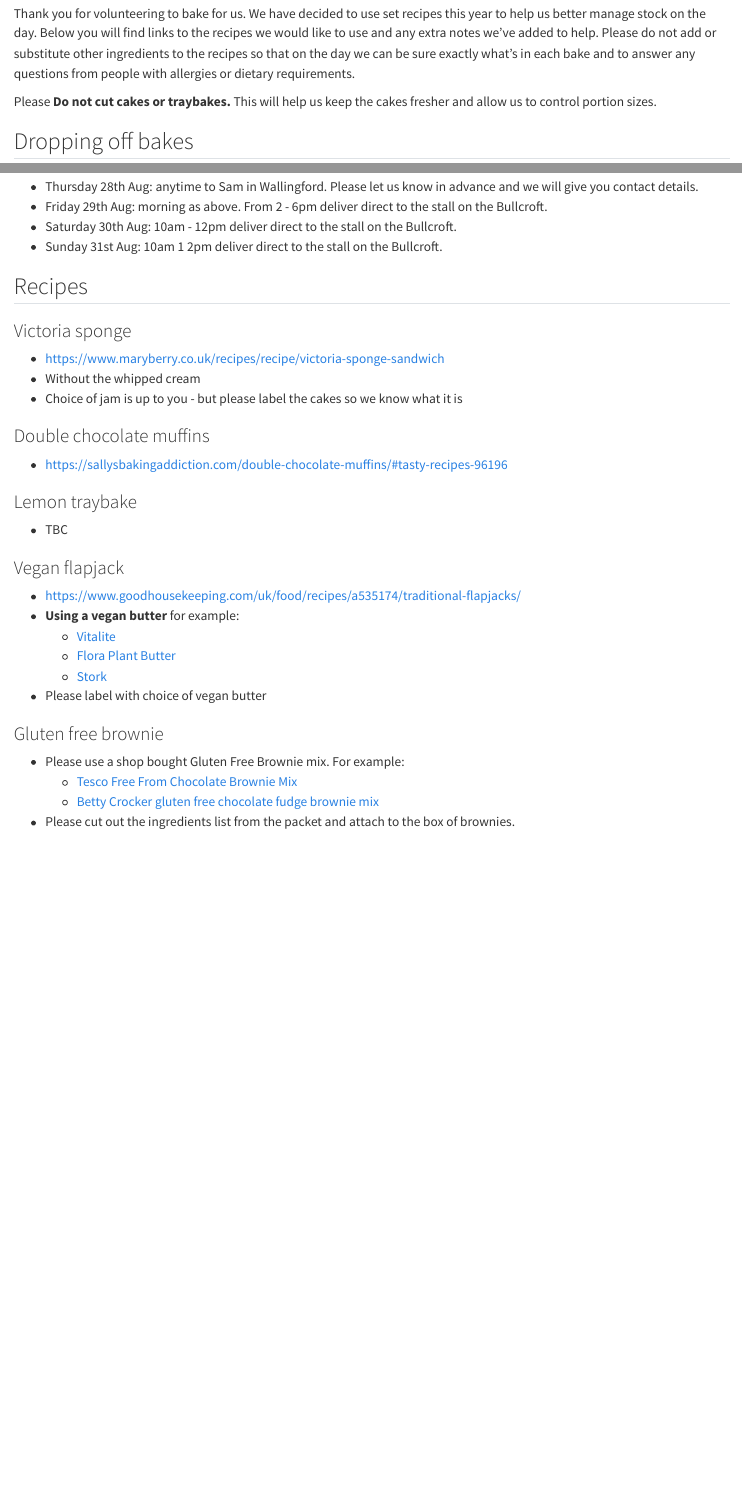
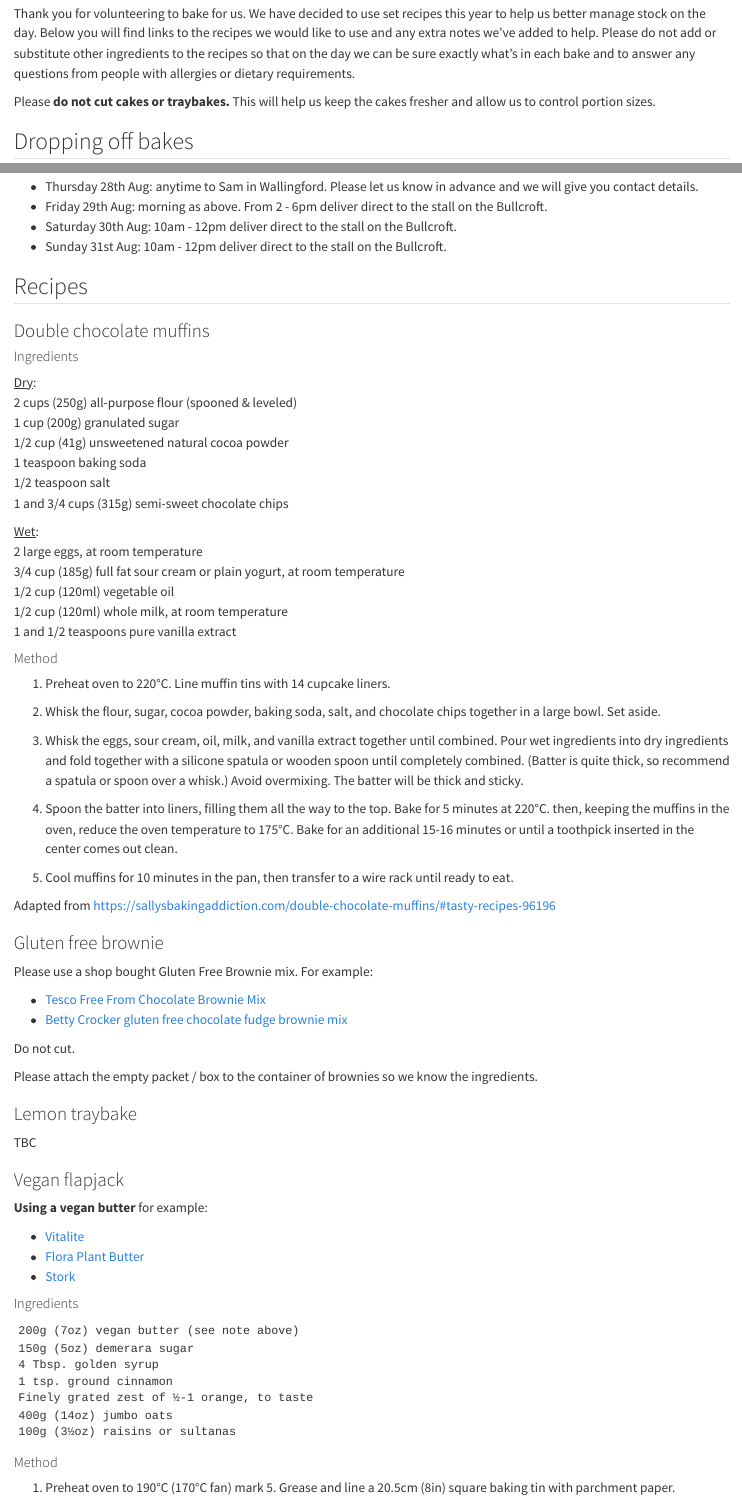
Before and after one commit to AnyaJade/girl-guiding-bunkfest, a Quarto document (recipes.qmd): the page in a window 1100 px wide, from 60 px down, and a second part further down, joined at a grey line. Rendered offline with R 4.5, knitr and Pandoc in place of Quarto, with nearby package versions.

Commit message:
adding recipes

```diff
--- a/recipes.qmd
+++ b/recipes.qmd
@@ -2,7 +2,7 @@
 
 Thank you for volunteering to bake for us. We have decided to use set recipes this year to help us better manage stock on the day. Below you will find links to the recipes we would like to use and any extra notes we've added to help. Please do not add or substitute other ingredients to the recipes so that on the day we can be sure exactly what's in each bake and to answer any questions from people with allergies or dietary requirements.
 
-Please **Do not cut cakes or traybakes.** This will help us keep the cakes fresher and allow us to control portion sizes.
+Please **do not cut cakes or traybakes.** This will help us keep the cakes fresher and allow us to control portion sizes.
 
 ## Dropping off bakes
 
@@ -13,38 +13,79 @@ Times and locations for dropoff:
 - Thursday 28th Aug: anytime to Sam in Wallingford. Please let us know in advance and we will give you contact details.
 - Friday 29th Aug: morning as above. From 2 - 6pm deliver direct to the stall on the Bullcroft.
 - Saturday 30th Aug: 10am - 12pm deliver direct to the stall on the Bullcroft.
-- Sunday 31st Aug: 10am 1 2pm deliver direct to the stall on the Bullcroft.
+- Sunday 31st Aug: 10am - 12pm deliver direct to the stall on the Bullcroft.
 
 ## Recipes
 
-### Victoria sponge
-
-- [https://www.maryberry.co.uk/recipes/recipe/victoria-sponge-sandwich](https://www.maryberry.co.uk/recipes/recipe/victoria-sponge-sandwich)
-- Without the whipped cream
-- Choice of jam is up to you - but please label the cakes so we know what it is
+:::panel-tabset
 
 ### Double chocolate muffins
 
-- [https://sallysbakingaddiction.com/double-chocolate-muffins/#tasty-recipes-96196
-](https://sallysbakingaddiction.com/double-chocolate-muffins/#tasty-recipes-96196
-)
+#### Ingredients
+
+[Dry]{.underline}: \
+2 cups (250g) all-purpose flour (spooned & leveled) \
+1 cup (200g) granulated sugar \
+1/2 cup (41g) unsweetened natural cocoa powder \
+1 teaspoon baking soda \
+1/2 teaspoon salt \
+1 and 3/4 cups (315g) semi-sweet chocolate chips \
+
+[Wet]{.underline}: \
+2 large eggs, at room temperature \
+3/4 cup (185g) full fat sour cream or plain yogurt, at room temperature \
+1/2 cup (120ml) vegetable oil \
+1/2 cup (120ml) whole milk, at room temperature \
+1 and 1/2 teaspoons pure vanilla extract \
+
+#### Method
+
+1. Preheat oven to 220°C. Line muffin tins with 14 cupcake liners.
+
+1. Whisk the flour, sugar, cocoa powder, baking soda, salt, and chocolate chips together in a large bowl. Set aside.
+
+1. Whisk the eggs, sour cream, oil, milk, and vanilla extract together until combined. Pour wet ingredients into dry ingredients and fold together with a silicone spatula or wooden spoon until completely combined. (Batter is quite thick, so recommend a spatula or spoon over a whisk.) Avoid overmixing. The batter will be thick and sticky.
+
+1. Spoon the batter into liners, filling them all the way to the top. Bake for 5 minutes at 220°C. then, keeping the muffins in the oven, reduce the oven temperature to 175°C. Bake for an additional 15-16 minutes or until a toothpick inserted in the center comes out clean.
+
+1. Cool muffins for 10 minutes in the pan, then transfer to a wire rack until ready to eat.
+
+Adapted from [https://sallysbakingaddiction.com/double-chocolate-muffins/#tasty-recipes-96196
+](https://sallysbakingaddiction.com/double-chocolate-muffins/#tasty-recipes-96196)
+
+### Gluten free brownie
+
+Please use a shop bought Gluten Free Brownie mix. For example:
+
+  - [Tesco Free From Chocolate Brownie Mix](https://www.tesco.com/groceries/en-GB/products/293194190?_gl=1*dk7v9s*_up*MQ..*_ga*MzU4NDIwNDE2LjE3NDk4OTM0ODU.*_ga_33B19D36CY*czE3NDk4OTM0ODUkbzEkZzAkdDE3NDk4OTM0ODUkajYwJGwwJGg4ODM2NzI2ODg.)
+  - [Betty Crocker gluten free chocolate fudge brownie mix](https://www.tesco.com/groceries/en-GB/products/293283636?_gl=1*1tjv2x3*_up*MQ..*_ga*MTEyODcwMTM5My4xNzQ5ODkzNDEw*_ga_33B19D36CY*czE3NDk4OTM0MDkkbzEkZzAkdDE3NDk4OTM0MDkkajYwJGwwJGg4NjcxMjM1ODU.)
+
+Do not cut.
+
+Please attach the empty packet / box to the container of brownies so we know the ingredients.
 
 ### Lemon traybake
 
-- TBC
+TBC
 
 ### Vegan flapjack
 
-- [https://www.goodhousekeeping.com/uk/food/recipes/a535174/traditional-flapjacks/](https://www.goodhousekeeping.com/uk/food/recipes/a535174/traditional-flapjacks/)
-- **Using a vegan butter** for example:
+**Using a vegan butter** for example:
+
   - [Vitalite](https://www.tesco.com/groceries/en-GB/products/253250771?_gl=1*1fkixwf*_up*MQ..*_ga*NzQ4MjkyNDA1LjE3NDk4OTMxNjY.*_ga_33B19D36CY*czE3NDk4OTMxNjUkbzEkZzAkdDE3NDk4OTMxNjUkajYwJGwwJGgxNzU1MjYxODk3)
   - [Flora Plant Butter](https://www.tesco.com/groceries/en-GB/products/316641967?_gl=1*1fkixwf*_up*MQ..*_ga*NzQ4MjkyNDA1LjE3NDk4OTMxNjY.*_ga_33B19D36CY*czE3NDk4OTMxNjUkbzEkZzAkdDE3NDk4OTMxNjUkajYwJGwwJGgxNzU1MjYxODk3)
   - [Stork](https://www.tesco.com/groceries/en-GB/products/254263443?_gl=1*1fkixwf*_up*MQ..*_ga*NzQ4MjkyNDA1LjE3NDk4OTMxNjY.*_ga_33B19D36CY*czE3NDk4OTMxNjUkbzEkZzAkdDE3NDk4OTMxNjUkajYwJGwwJGgxNzU1MjYxODk3)
-- Please label with choice of vegan butter
 
-### Gluten free brownie
+#### Ingredients
 
-- Please use a shop bought Gluten Free Brownie mix. For example:
-  - [Tesco Free From Chocolate Brownie Mix](https://www.tesco.com/groceries/en-GB/products/293194190?_gl=1*dk7v9s*_up*MQ..*_ga*MzU4NDIwNDE2LjE3NDk4OTM0ODU.*_ga_33B19D36CY*czE3NDk4OTM0ODUkbzEkZzAkdDE3NDk4OTM0ODUkajYwJGwwJGg4ODM2NzI2ODg.)
-  - [Betty Crocker gluten free chocolate fudge brownie mix](https://www.tesco.com/groceries/en-GB/products/293283636?_gl=1*1tjv2x3*_up*MQ..*_ga*MTEyODcwMTM5My4xNzQ5ODkzNDEw*_ga_33B19D36CY*czE3NDk4OTM0MDkkbzEkZzAkdDE3NDk4OTM0MDkkajYwJGwwJGg4NjcxMjM1ODU.)
-- Please cut out the ingredients list from the packet and attach to the box of brownies.
+    200g (7oz) vegan butter (see note above)
+    150g (5oz) demerara sugar
+    4 Tbsp. golden syrup
+    1 tsp. ground cinnamon
+    Finely grated zest of ½-1 orange, to taste
+    400g (14oz) jumbo oats
+    100g (3½oz) raisins or sultanas
+
+#### Method
+
+1. Preheat oven to 190°C (170°C fan) mark 5. Grease and line a 20.5cm (8in) square baking tin with parchment paper.
```
Also changed, not shown: recipes.qmd (43 more changed lines).
